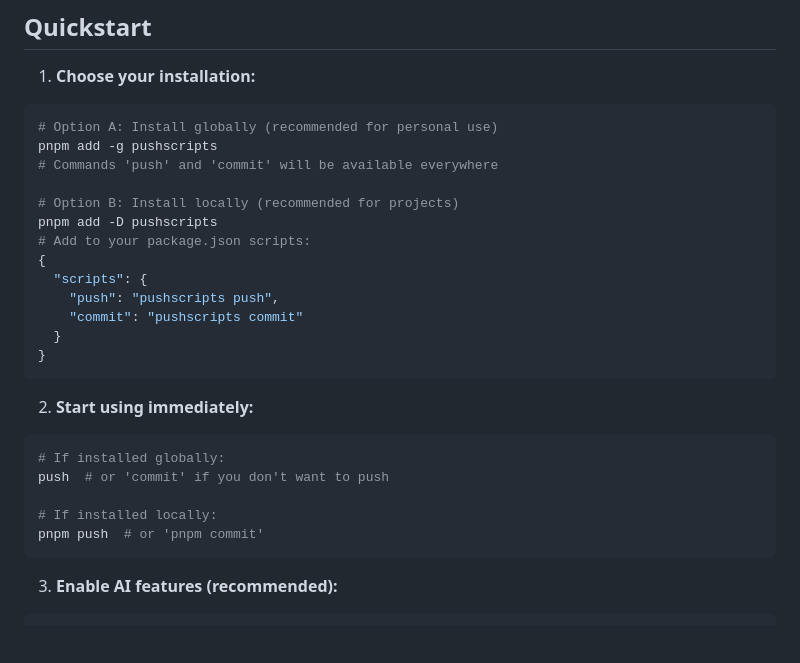
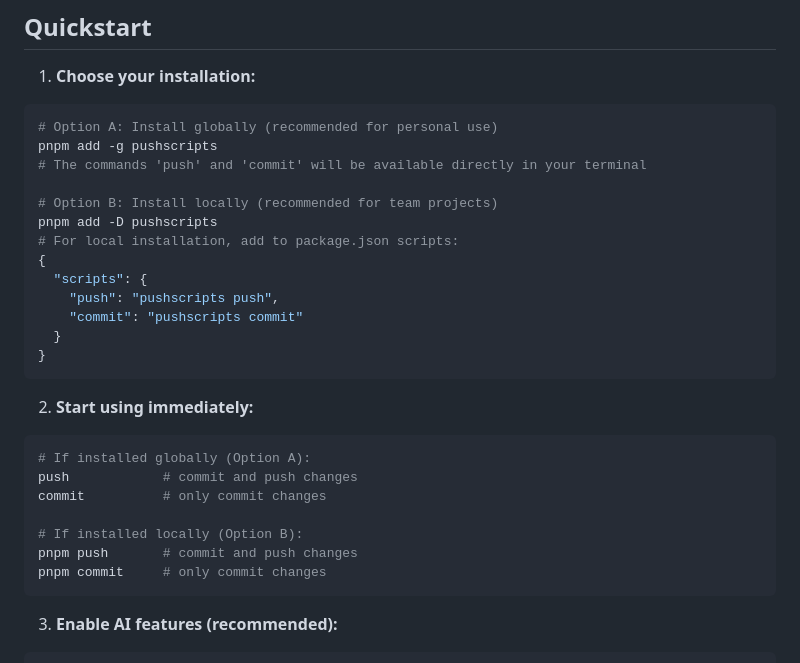
Before and after one commit to caterpillarC15/pushscripts, a Markdown page: README.md, the part around the change. Drawn GitHub-style; blank space fills up the shorter version.

Commit message:
docs: update README with new installation instructions

````diff
--- a/README.md
+++ b/README.md
@@ -33,11 +33,11 @@ PushScripts is an open-source tool that supercharges your git workflow with AI.
 ```bash
 # Option A: Install globally (recommended for personal use)
 pnpm add -g pushscripts
-# Commands 'push' and 'commit' will be available everywhere
+# The commands 'push' and 'commit' will be available directly in your terminal
 
-# Option B: Install locally (recommended for projects)
+# Option B: Install locally (recommended for team projects)
 pnpm add -D pushscripts
-# Add to your package.json scripts:
+# For local installation, add to package.json scripts:
 {
   "scripts": {
     "push": "pushscripts push",
@@ -48,11 +48,13 @@ pnpm add -D pushscripts
 
 2. **Start using immediately:**
 ```bash
-# If installed globally:
-push  # or 'commit' if you don't want to push
+# If installed globally (Option A):
+push            # commit and push changes
+commit          # only commit changes
 
-# If installed locally:
-pnpm push  # or 'pnpm commit'
+# If installed locally (Option B):
+pnpm push       # commit and push changes
+pnpm commit     # only commit changes
 ```
 
 3. **Enable AI features (recommended):**
````
